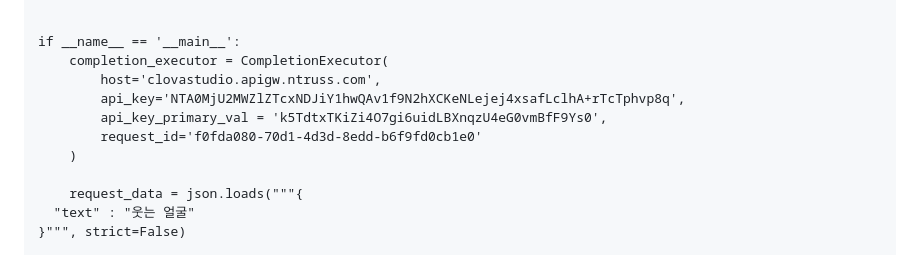
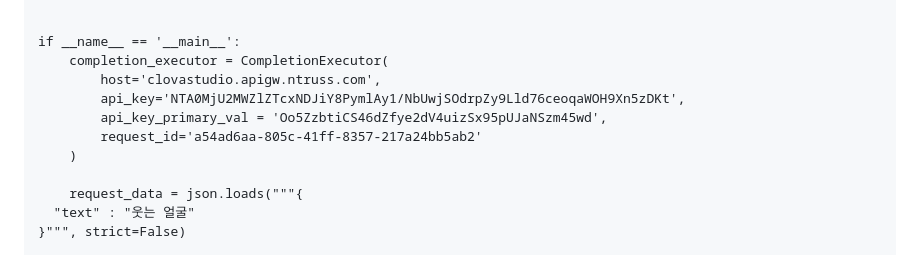
Before and after one commit to xxxjjhhh/emoji_recommend, a Markdown page: README.md, the part around the change. Drawn GitHub-style.

```diff
--- a/README.md
+++ b/README.md
@@ -79,9 +79,9 @@ class CompletionExecutor:
 if __name__ == '__main__':
     completion_executor = CompletionExecutor(
         host='clovastudio.apigw.ntruss.com',
-        api_key='NTA0MjU2MWZlZTcxNDJiY1hwQAv1f9N2hXCKeNLejej4xsafLclhA+rTcTphvp8q',
-        api_key_primary_val = 'k5TdtxTKiZi4O7gi6uidLBXnqzU4eG0vmBfF9Ys0',
-        request_id='f0fda080-70d1-4d3d-8edd-b6f9fd0cb1e0'
+        api_key='NTA0MjU2MWZlZTcxNDJiY8PymlAy1/NbUwjSOdrpZy9Lld76ceoqaWOH9Xn5zDKt',
+        api_key_primary_val = 'Oo5ZzbtiCS46dZfye2dV4uizSx95pUJaNSzm45wd',
+        request_id='a54ad6aa-805c-41ff-8357-217a24bb5ab2'
     )
 
     request_data = json.loads("""{
```
